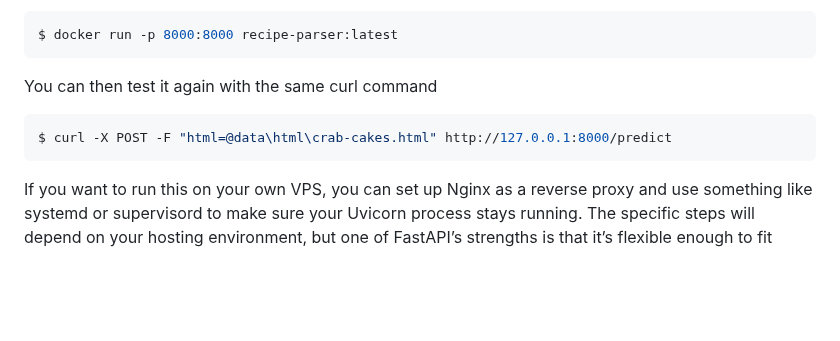
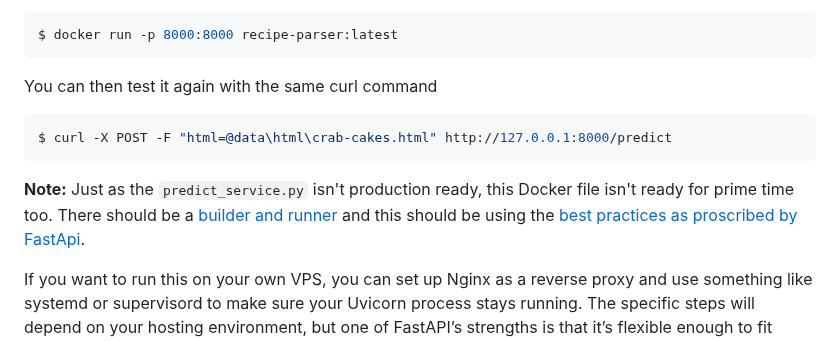
Before and after one commit to kriserickson/aging-coder, a Markdown page: src/posts/2025-06-28-experiments-in-supervised-learning-part-4.md, the part around the change. Rendered like a GitHub page; blank space fills up the shorter version.

Commit message:
Small improvements.

````diff
--- a/src/posts/2025-06-28-experiments-in-supervised-learning-part-4.md
+++ b/src/posts/2025-06-28-experiments-in-supervised-learning-part-4.md
@@ -893,6 +893,10 @@ You can then test it again with the same curl command
 $ curl -X POST -F "html=@data\html\crab-cakes.html" http://127.0.0.1:8000/predict
 ```
 
+**Note:** Just as the `predict_service.py` isn't production ready, this Docker file isn't ready for prime time too.  There
+should be a [builder and runner](https://docs.docker.com/build/building/multi-stage/) and this should be using
+the [best practices as proscribed by FastApi](https://fastapi.tiangolo.com/deployment/docker/#create-the-fastapi-code).
+
 If you want to run this on your own VPS, you can set up Nginx as a reverse proxy and use something like systemd
 or supervisord to make sure your Uvicorn process stays running. The specific steps will depend on your hosting
 environment, but one of FastAPI’s strengths is that it’s flexible enough to fit almost any deployment setup you need.
````
